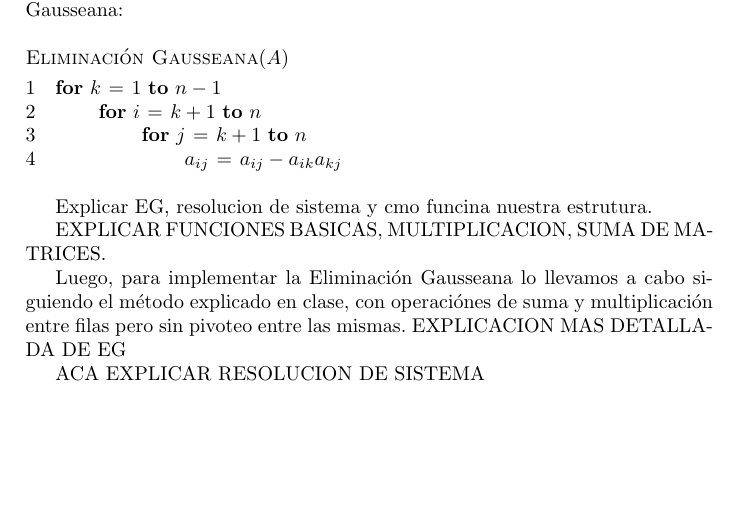
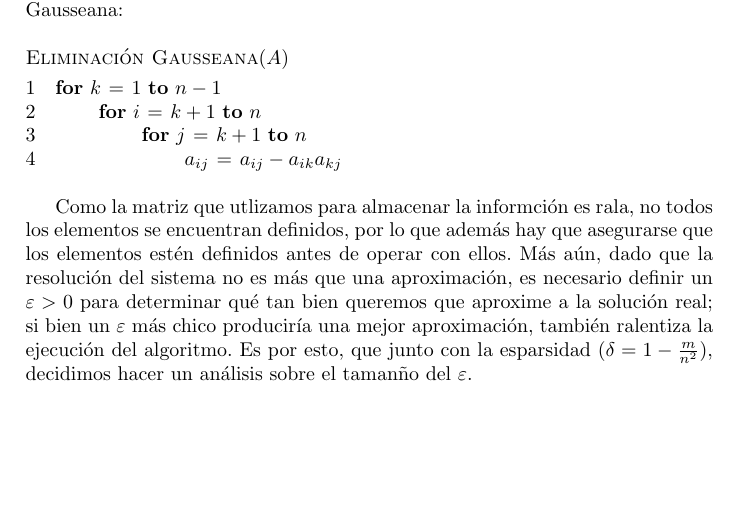
Before and after one commit to ckubrak/PageRank, a LaTeX document (informe/informe.tex, which reads informe/desarrollo.tex): part of page 6 of 11, cut so that both start at the same text. Compiled offline with pdfLaTeX.

Commit message:
Desarrollo casi terminado

```diff
--- a/informe/desarrollo.tex
+++ b/informe/desarrollo.tex
@@ -35,13 +35,9 @@ no resulta f\'acil iterar eficientemete por lo que terminamos decidi\'endonos po
             \End
         \End
 \end{codebox}
-
-Explicar EG, resolucion de sistema y cmo funcina nuestra estrutura.
-\par EXPLICAR FUNCIONES BASICAS, MULTIPLICACION, SUMA DE MATRICES.
-
-\par Luego, para implementar la Eliminación Gausseana lo llevamos a cabo siguiendo el método explicado en clase, con operaciónes de suma y multiplicación entre filas pero sin pivoteo entre las mismas.
-EXPLICACION MAS DETALLADA DE EG
-
-\par ACA EXPLICAR RESOLUCION DE SISTEMA
-
-\par
+\par Como la matriz que utlizamos para almacenar la informci\'on es rala, no todos los elementos se encuentran definidos, por lo que
+adem\'as hay que asegurarse que los elementos est\'en definidos antes de operar con ellos. M\'as a\'un, dado que la resoluci\'on
+del sistema no es m\'as que una aproximaci\'on, es necesario definir un $\varepsilon > 0$ para determinar qu\'e tan bien queremos que
+aproxime a la soluci\'on real; si bien un $\varepsilon$ m\'as chico producir\'ia una mejor aproximaci\'on, tambi\'en ralentiza la
+ejecuci\'on del algoritmo. Es por esto, que junto con la esparsidad ($\delta = 1 - \frac{m}{n^2}$), decidimos hacer un an\'alisis
+sobre el taman\~no del $\varepsilon$.
```
